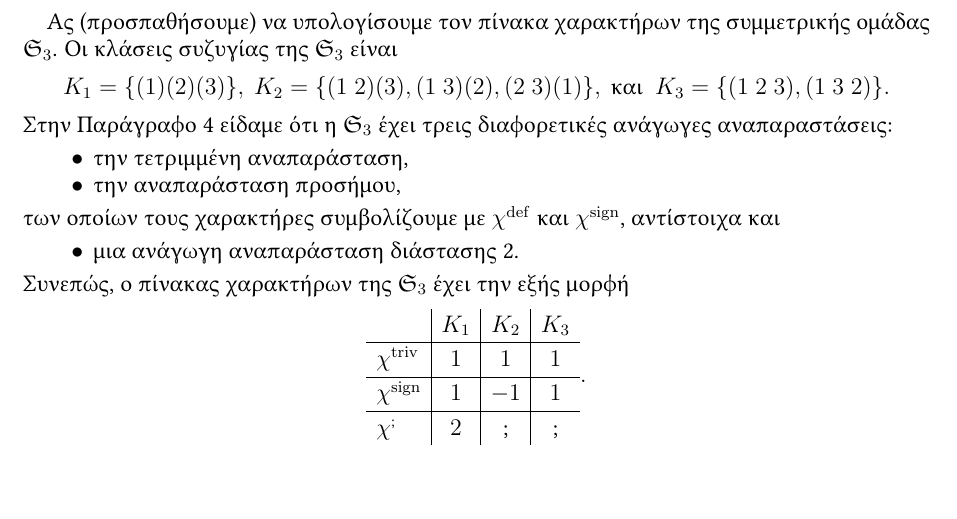
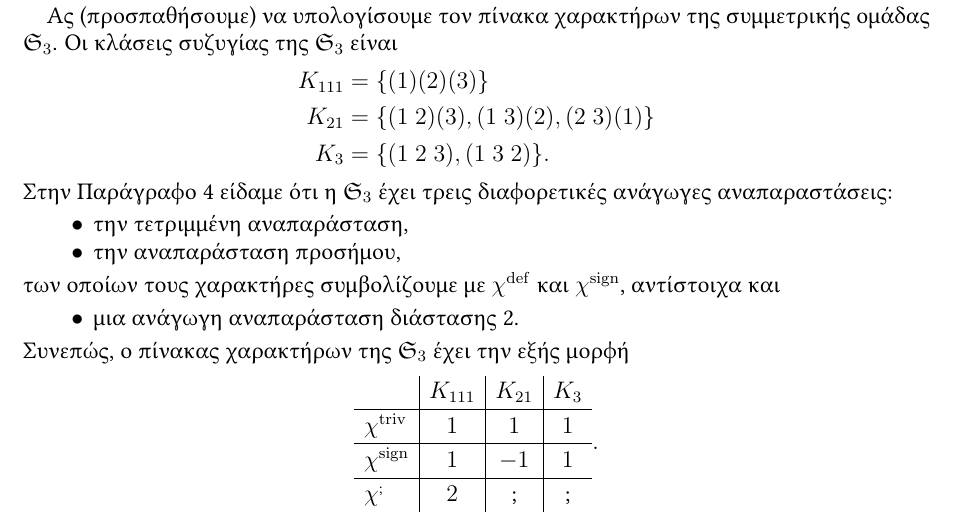
Before and after one commit to vasdionmous/Fall2025_RTC, a LaTeX paper (lectureNotes/lecture6/lect6.tex): part of page 2 of 6, cut so that both start at the same text, the shorter picture padded with empty space. Compiled offline with pdfLaTeX.

Commit message:
updated notation on conjugacy classes of S3

```diff
--- a/lectureNotes/lecture6/lect6.tex
+++ b/lectureNotes/lecture6/lect6.tex
@@ -152,11 +152,11 @@
 \end{definition}
 
 Ας (προσπαθήσουμε) να υπολογίσουμε τον πίνακα χαρακτήρων της συμμετρικής ομάδας $\fS_3$. Οι κλάσεις συζυγίας της $\fS_3$ είναι
-\[
-Κ_1 = \{\cycle{1}\cycle{2}\cycle{3}\}, \
-K_2 = \{\cycle{1,2}\cycle{3}, \cycle{1,3}\cycle{2}, \cycle{2,3}\cycle{1}\}, \ \text{και} \ \
-K_3= \{\cycle{1,2,3}, \cycle{1,3,2}\}.
-\]
+\begin{align*}
+Κ_{111} &= \{\cycle{1}\cycle{2}\cycle{3}\} \\
+K_{21} &= \{\cycle{1,2}\cycle{3}, \cycle{1,3}\cycle{2}, \cycle{2,3}\cycle{1}\} \\
+K_3 &= \{\cycle{1,2,3}, \cycle{1,3,2}\}.
+\end{align*}
 Στην Παράγραφο~4 είδαμε ότι η $\fS_3$ έχει τρεις διαφορετικές ανάγωγες αναπαραστάσεις:
 \begin{itemize}
     \item την τετριμμένη αναπαράσταση,
@@ -170,7 +170,7 @@ K_3= \{\cycle{1,2,3}, \cycle{1,3,2}\}.
 \renewcommand{\arraystretch}{1.2} % increases row height by 20%
 \[
 \begin{array}{l|c|c|c}
-                  & K_1 & K_2 & K_3 \\ \hline
+                  & K_{111} & K_{21} & K_3 \\ \hline
     \chi^\triv    & 1   & 1   & 1 \\ \hline
     \chi^\sign    & 1   & -1  & 1 \\ \hline
     \chi^\text{;} & 2   & \text{;}   & \text{;}
```
Also changed, not shown: lectureNotes/lecture6/lect6.pdf.
